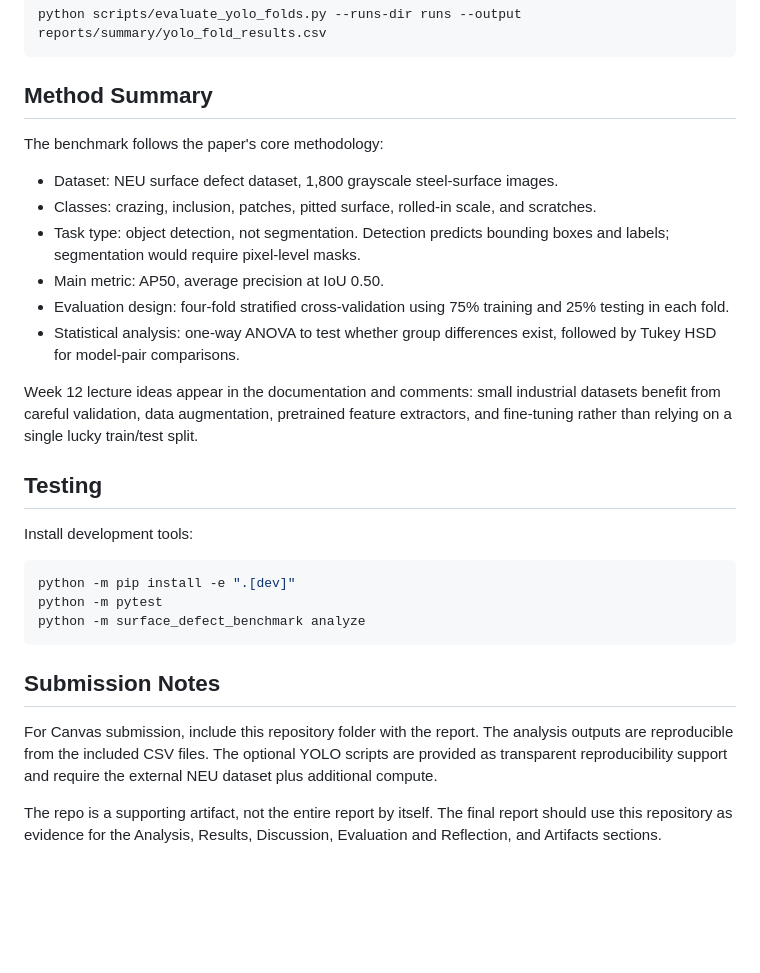
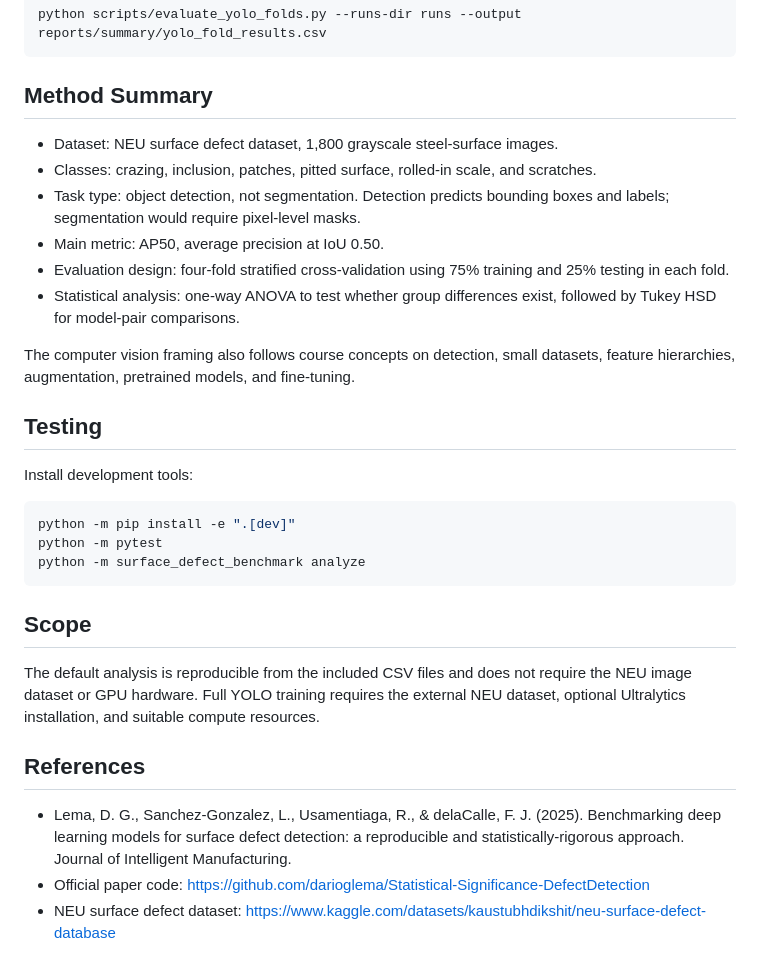
Before and after one commit to dannotquan/automated-surface-defect-identification-in-production, a Markdown page: README.md, the part around one of its changes. Drawn GitHub-style; blank space fills up the shorter version.

````diff
--- a/README.md
+++ b/README.md
@@ -72,8 +72,6 @@ python scripts/evaluate_yolo_folds.py --runs-dir runs --output reports/summary/y
 
 ## Method Summary
 
-The benchmark follows the paper's core methodology:
-
 - Dataset: NEU surface defect dataset, 1,800 grayscale steel-surface images.
 - Classes: crazing, inclusion, patches, pitted surface, rolled-in scale, and scratches.
 - Task type: object detection, not segmentation. Detection predicts bounding boxes and labels; segmentation would require pixel-level masks.
@@ -81,7 +79,7 @@ The benchmark follows the paper's core methodology:
 - Evaluation design: four-fold stratified cross-validation using 75% training and 25% testing in each fold.
 - Statistical analysis: one-way ANOVA to test whether group differences exist, followed by Tukey HSD for model-pair comparisons.
 
-Week 12 lecture ideas appear in the documentation and comments: small industrial datasets benefit from careful validation, data augmentation, pretrained feature extractors, and fine-tuning rather than relying on a single lucky train/test split.
+The computer vision framing also follows course concepts on detection, small datasets, feature hierarchies, augmentation, pretrained models, and fine-tuning.
 
 ## Testing
 
@@ -93,8 +91,12 @@ python -m pytest
 python -m surface_defect_benchmark analyze
 ```
 
-## Submission Notes
+## Scope
 
-For Canvas submission, include this repository folder with the report. The analysis outputs are reproducible from the included CSV files. The optional YOLO scripts are provided as transparent reproducibility support and require the external NEU dataset plus additional compute.
+The default analysis is reproducible from the included CSV files and does not require the NEU image dataset or GPU hardware. Full YOLO training requires the external NEU dataset, optional Ultralytics installation, and suitable compute resources.
 
-The repo is a supporting artifact, not the entire report by itself. The final report should use this repository as evidence for the Analysis, Results, Discussion, Evaluation and Reflection, and Artifacts sections.
+## References
+
+- Lema, D. G., Sanchez-Gonzalez, L., Usamentiaga, R., & delaCalle, F. J. (2025). Benchmarking deep learning models for surface defect detection: a reproducible and statistically-rigorous approach. Journal of Intelligent Manufacturing.
+- Official paper code: https://github.com/darioglema/Statistical-Significance-DefectDetection
+- NEU surface defect dataset: https://www.kaggle.com/datasets/kaustubhdikshit/neu-surface-defect-database
````
Also changed, not shown: other parts of README.md (+19 -19 lines), PROJECT_ALIGNMENT.md (deleted, +0 -38 lines).
